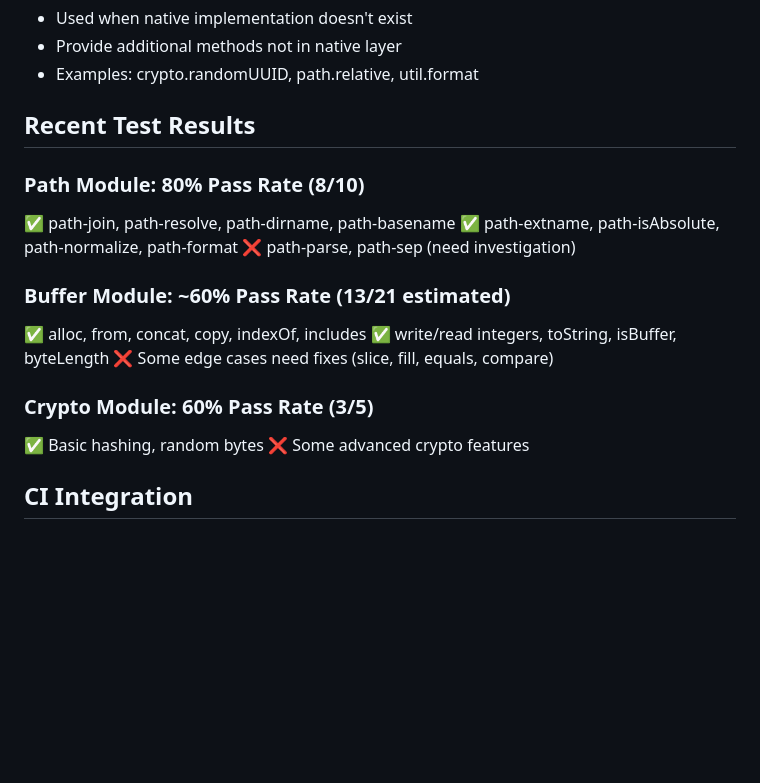
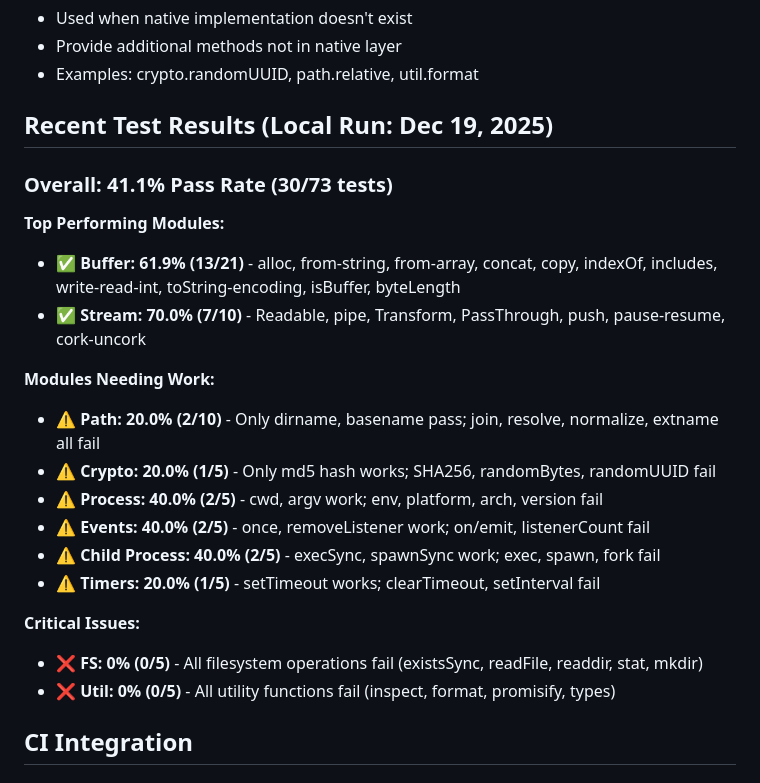
Before and after one commit to teamchong/edgebox, a Markdown page: NODEJS_COMPATIBILITY.md, the part around one of its changes. Drawn GitHub-style; blank space fills up the shorter version.

```diff
--- a/NODEJS_COMPATIBILITY.md
+++ b/NODEJS_COMPATIBILITY.md
@@ -46,21 +46,25 @@
 - Provide additional methods not in native layer
 - Examples: crypto.randomUUID, path.relative, util.format
 
-## Recent Test Results
+## Recent Test Results (Local Run: Dec 19, 2025)
 
-### Path Module: 80% Pass Rate (8/10)
-✅ path-join, path-resolve, path-dirname, path-basename
-✅ path-extname, path-isAbsolute, path-normalize, path-format
-❌ path-parse, path-sep (need investigation)
+### Overall: 41.1% Pass Rate (30/73 tests)
 
-### Buffer Module: ~60% Pass Rate (13/21 estimated)
-✅ alloc, from, concat, copy, indexOf, includes
-✅ write/read integers, toString, isBuffer, byteLength
-❌ Some edge cases need fixes (slice, fill, equals, compare)
+**Top Performing Modules:**
+- ✅ **Buffer: 61.9% (13/21)** - alloc, from-string, from-array, concat, copy, indexOf, includes, write-read-int, toString-encoding, isBuffer, byteLength
+- ✅ **Stream: 70.0% (7/10)** - Readable, pipe, Transform, PassThrough, push, pause-resume, cork-uncork
 
-### Crypto Module: 60% Pass Rate (3/5)
-✅ Basic hashing, random bytes
-❌ Some advanced crypto features
+**Modules Needing Work:**
+- ⚠️ **Path: 20.0% (2/10)** - Only dirname, basename pass; join, resolve, normalize, extname all fail
+- ⚠️ **Crypto: 20.0% (1/5)** - Only md5 hash works; SHA256, randomBytes, randomUUID fail
+- ⚠️ **Process: 40.0% (2/5)** - cwd, argv work; env, platform, arch, version fail
+- ⚠️ **Events: 40.0% (2/5)** - once, removeListener work; on/emit, listenerCount fail
+- ⚠️ **Child Process: 40.0% (2/5)** - execSync, spawnSync work; exec, spawn, fork fail
+- ⚠️ **Timers: 20.0% (1/5)** - setTimeout works; clearTimeout, setInterval fail
+
+**Critical Issues:**
+- ❌ **FS: 0% (0/5)** - All filesystem operations fail (existsSync, readFile, readdir, stat, mkdir)
+- ❌ **Util: 0% (0/5)** - All utility functions fail (inspect, format, promisify, types)
 
 ## CI Integration
 
```
Also changed, not shown: other parts of NODEJS_COMPATIBILITY.md (+45 -10 lines).
